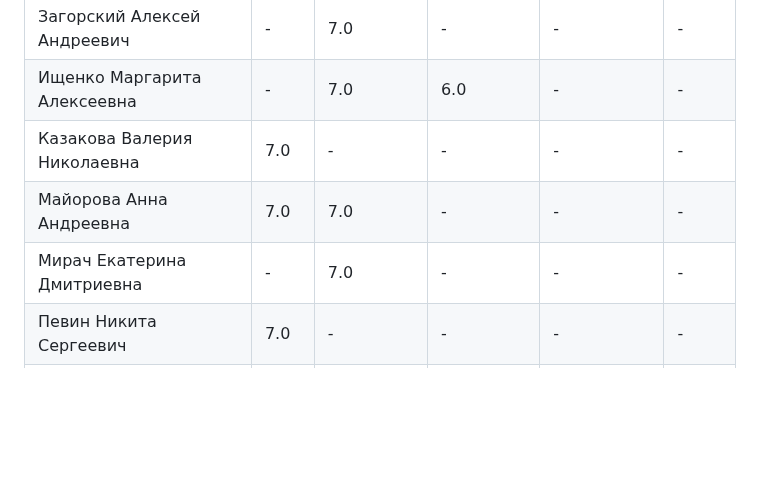
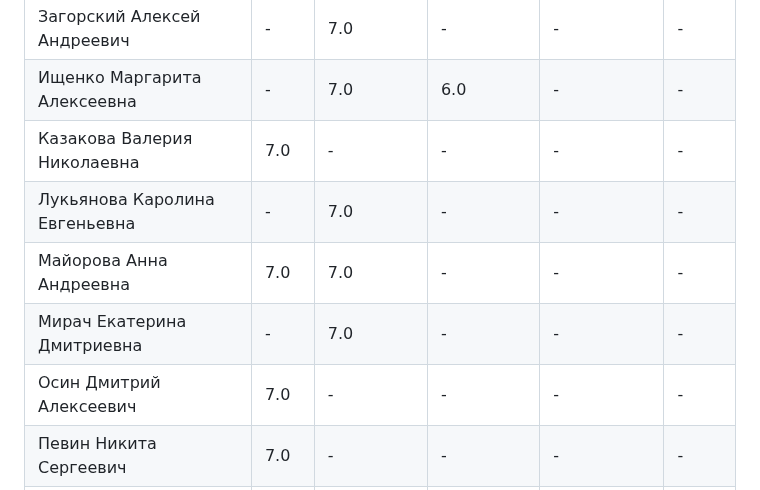
Before and after one commit to zoott1c/PPP_24-25_4sem, a Markdown page: scores.md, the part around one of its changes. Rendered like a GitHub page; blank space fills up the shorter version.

Commit message:
Добавлен файл scores.md

```diff
--- a/scores.md
+++ b/scores.md
@@ -47,8 +47,10 @@
 | Загорский Алексей Андреевич | - | 7.0 | - | - | - |
 | Ищенко Маргарита Алексеевна | - | 7.0 | 6.0 | - | - |
 | Казакова Валерия Николаевна | 7.0 | - | - | - | - |
+| Лукьянова Каролина Евгеньевна | - | 7.0 | - | - | - |
 | Майорова Анна Андреевна | 7.0 | 7.0 | - | - | - |
 | Мирач Екатерина Дмитриевна | - | 7.0 | - | - | - |
+| Осин Дмитрий Алексеевич | 7.0 | - | - | - | - |
 | Певин Никита Сергеевич | 7.0 | - | - | - | - |
 | Суханова Ульяна Юрьевна | 7.0 | - | - | - | - |
 | Федорова Елизавета Константиновна | 7.0 | 7.0 | - | - | - |
```
Also changed, not shown: other parts of scores.md (+1 -1 lines).
